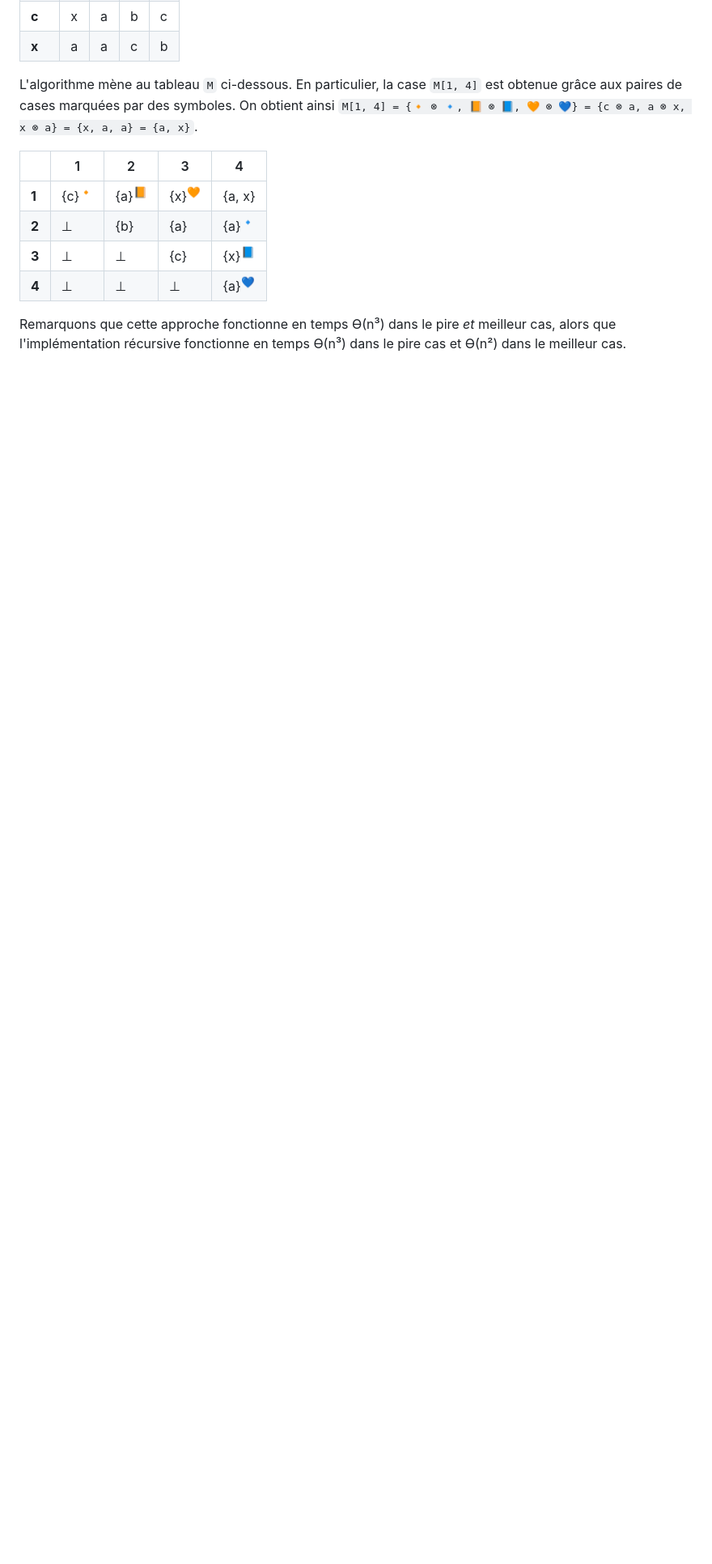
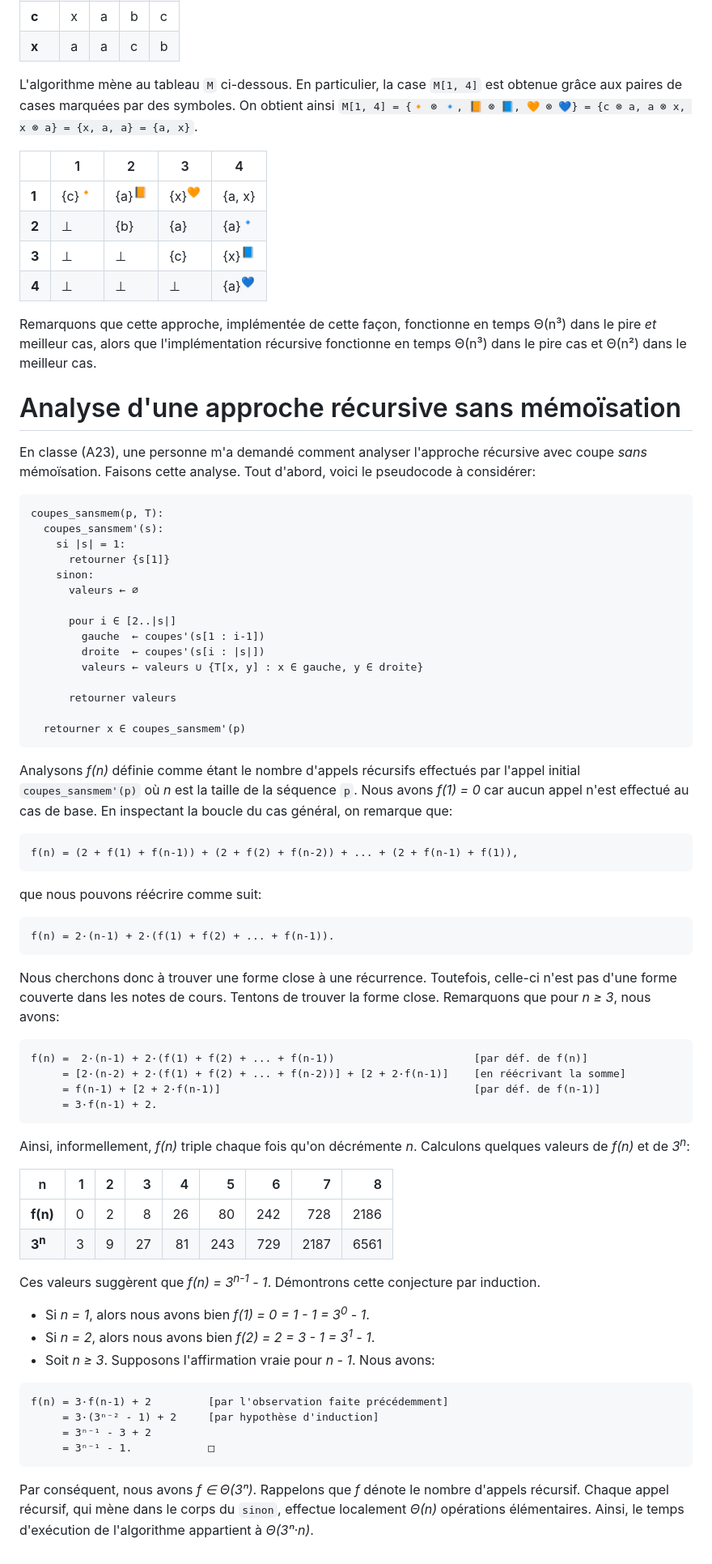
Before and after one commit to blondimi/ift436, a Markdown page: extra/parentheses/README.md, the part around one of its changes. Shown at 81% size. Drawn GitHub-style; blank space fills up the shorter version.

````diff
--- a/extra/parentheses/README.md
+++ b/extra/parentheses/README.md
@@ -194,6 +194,77 @@
 |**3**|⊥|⊥|{c}|{x}<sup>📘</sup>
 |**4**|⊥|⊥|⊥|{a}<sup>💙</sup>
 
-Remarquons que cette approche fonctionne en temps ϴ(n³) dans le pire _et_ meilleur cas, alors
-que l'implémentation récursive fonctionne en temps ϴ(n³) dans le pire cas et ϴ(n²) dans le
+Remarquons que cette approche, implémentée de cette façon, fonctionne en temps Θ(n³) dans le pire _et_ meilleur cas, alors
+que l'implémentation récursive fonctionne en temps Θ(n³) dans le pire cas et Θ(n²) dans le
 meilleur cas.
+
+# Analyse d'une approche récursive sans mémoïsation
+
+En classe (A23), une personne m'a demandé comment analyser l'approche récursive avec coupe
+_sans_ mémoïsation. Faisons cette analyse. Tout d'abord, voici le pseudocode à considérer:
+
+```
+coupes_sansmem(p, T):
+  coupes_sansmem'(s):
+    si |s| = 1:
+      retourner {s[1]}
+    sinon:
+      valeurs ← ∅
+
+      pour i ∈ [2..|s|]
+        gauche  ← coupes'(s[1 : i-1])
+        droite  ← coupes'(s[i : |s|])
+        valeurs ← valeurs ∪ {T[x, y] : x ∈ gauche, y ∈ droite}
+
+      retourner valeurs
+
+  retourner x ∈ coupes_sansmem'(p)
+```
+
+Analysons _f(n)_ définie comme étant le nombre d'appels récursifs effectués par l'appel initial ```coupes_sansmem'(p)```
+où _n_ est la taille de la séquence ```p```. Nous avons _f(1) = 0_ car aucun appel n'est effectué au cas de base.
+En inspectant la boucle du cas général, on remarque que:
+
+```
+f(n) = (2 + f(1) + f(n-1)) + (2 + f(2) + f(n-2)) + ... + (2 + f(n-1) + f(1)),
+```
+
+que nous pouvons réécrire comme suit:
+
+```
+f(n) = 2·(n-1) + 2·(f(1) + f(2) + ... + f(n-1)).
+```
+
+Nous cherchons donc à trouver une forme close à une récurrence. Toutefois, celle-ci n'est pas d'une forme couverte dans les notes
+de cours. Tentons de trouver la forme close. Remarquons que pour _n ≥ 3_, nous avons:
+
+```
+f(n) =  2·(n-1) + 2·(f(1) + f(2) + ... + f(n-1))                      [par déf. de f(n)]
+     = [2·(n-2) + 2·(f(1) + f(2) + ... + f(n-2))] + [2 + 2·f(n-1)]    [en réécrivant la somme]
+     = f(n-1) + [2 + 2·f(n-1)]                                        [par déf. de f(n-1)]
+     = 3·f(n-1) + 2.
+```
+
+Ainsi, informellement, _f(n)_ triple chaque fois qu'on décrémente _n_. Calculons quelques valeurs de _f(n)_ et de _3<sup>n</sup>_:
+
+|n|1|2|3|4|5|6|7|8|
+|-|-:|-:|-:|-:|-:|-:|-:|-:|
+|**f(n)**|0|2|8|26|80|242|728|2186
+|**3<sup>n</sup>**|3|9|27|81|243|729|2187|6561
+
+Ces valeurs suggèrent que _f(n) = 3<sup>n-1</sup> - 1_. Démontrons cette conjecture par induction.
+
+* Si _n = 1_, alors nous avons bien _f(1) = 0 = 1 - 1 = 3<sup>0</sup> - 1_.
+* Si _n = 2_, alors nous avons bien _f(2) = 2 = 3 - 1 = 3<sup>1</sup> - 1_.
+* Soit _n ≥ 3_. Supposons l'affirmation vraie pour _n - 1_. Nous avons:
+
+```
+f(n) = 3·f(n-1) + 2         [par l'observation faite précédemment]
+     = 3·(3ⁿ⁻² - 1) + 2     [par hypothèse d'induction]
+     = 3ⁿ⁻¹ - 3 + 2
+     = 3ⁿ⁻¹ - 1.            □
+```
+
+Par conséquent, nous avons _f ∈ Θ(3ⁿ)_. Rappelons que _f_ dénote le nombre d'appels
+récursif. Chaque appel récursif, qui mène dans le corps du ```sinon```, effectue localement _Θ(n)_ opérations élémentaires.
+Ainsi, le temps d'exécution de l'algorithme appartient à _Θ(3ⁿ·n)_.
````
Also changed, not shown: other parts of extra/parentheses/README.md (+1 -1 lines).
